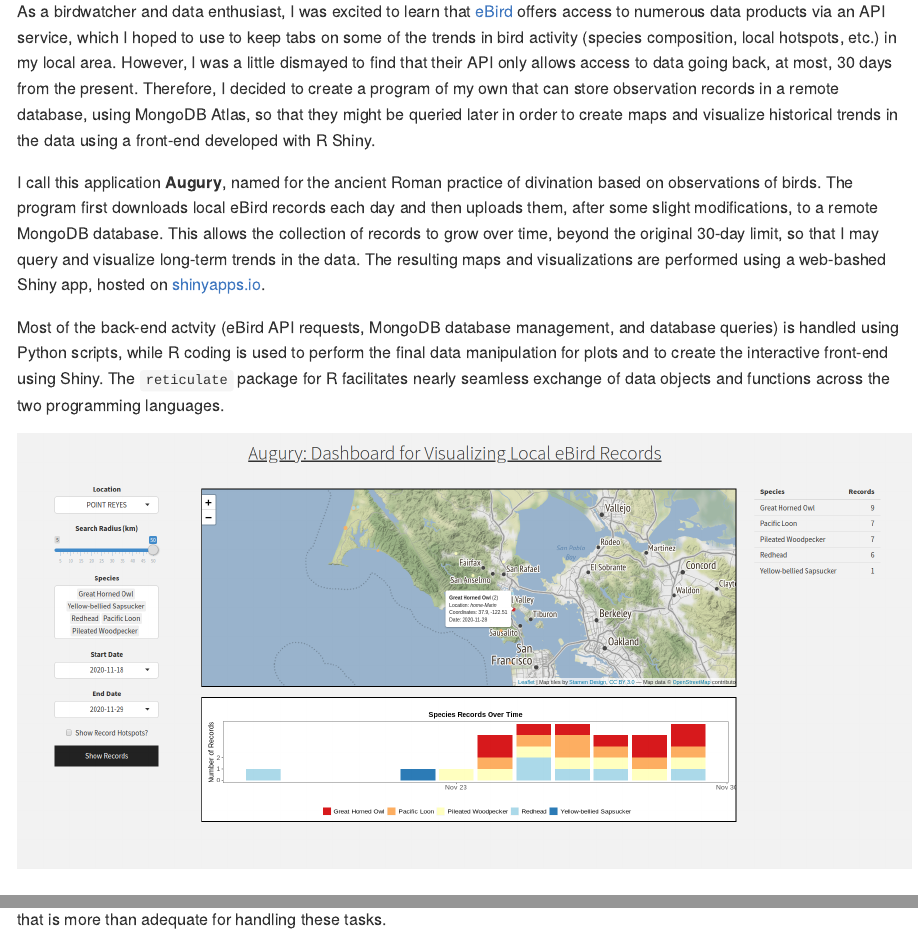
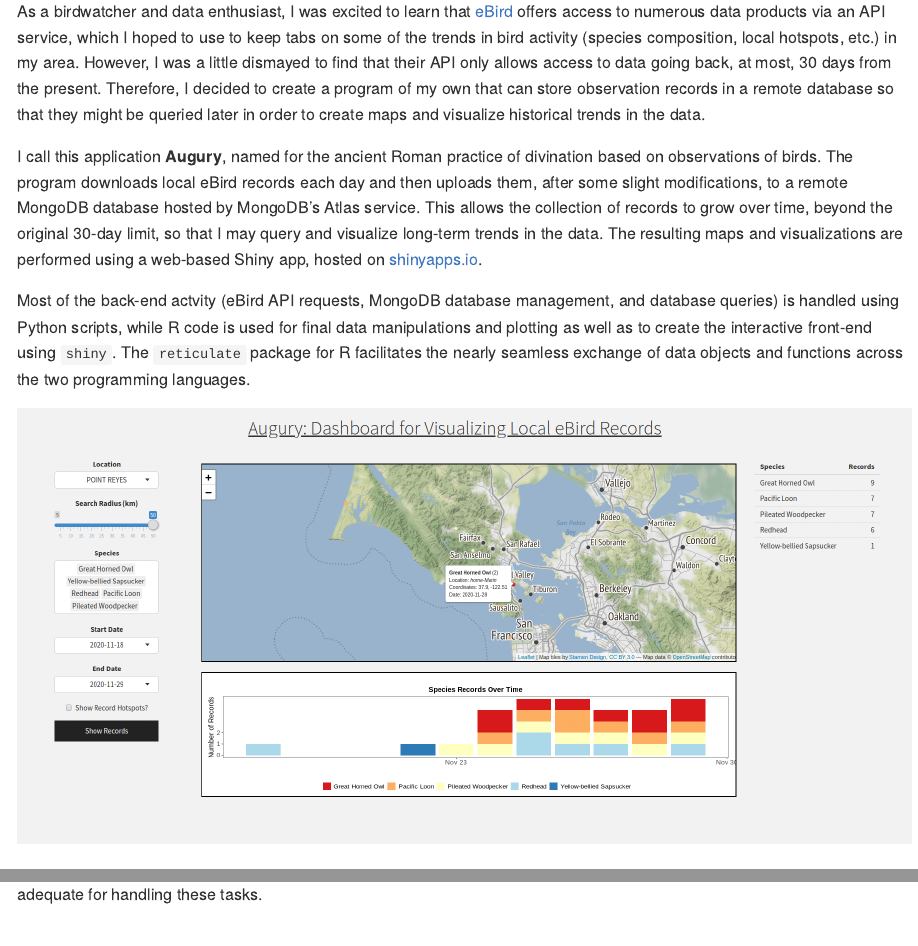
Before and after one commit to ericvc/Augury, an R Markdown document (README.Rmd): the page in a window 1100 px wide, from 680 px down, and a second part further down, joined at a grey line. The pictures show the output file README.md that the author committed with the source, drawn offline in the style of GitHub.

Commit message:
README
Updated README (clarification, typos, etc.)

```diff
--- a/README.Rmd
+++ b/README.Rmd
@@ -5,11 +5,11 @@
 
 ![](image/diagram.png)
 
-As a birdwatcher and data enthusiast, I was excited to learn that [eBird](https://ebird.org/) offers access to numerous data products via an API service, which I hoped to use to keep tabs on some of the trends in bird activity (species composition, local hotspots, etc.) in my local area. However, I was a little dismayed to find that their API only allows access to data going back, at most, 30 days from the present. Therefore, I decided to create a program of my own that can store observation records in a remote database, using MongoDB Atlas, so that they might be queried later in order to create maps and visualize historical trends in the data using a front-end developed with R Shiny.
+As a birdwatcher and data enthusiast, I was excited to learn that [eBird](https://ebird.org/) offers access to numerous data products via an API service, which I hoped to use to keep tabs on some of the trends in bird activity (species composition, local hotspots, etc.) in my area. However, I was a little dismayed to find that their API only allows access to data going back, at most, 30 days from the present. Therefore, I decided to create a program of my own that can store observation records in a remote database so that they might be queried later in order to create maps and visualize historical trends in the data.
 
-I call this application **Augury**, named for the ancient Roman practice of divination based on observations of birds. The program first downloads local eBird records each day and then uploads them, after some slight modifications, to a remote MongoDB database. This allows the collection of records to grow over time, beyond the original 30-day limit, so that I may query and visualize long-term trends in the data. The resulting maps and visualizations are performed using a web-bashed Shiny app, hosted on [shinyapps.io](https://www.shinyapps.io).
+I call this application **Augury**, named for the ancient Roman practice of divination based on observations of birds. The program downloads local eBird records each day and then uploads them, after some slight modifications, to a remote MongoDB database hosted by MongoDB's Atlas service. This allows the collection of records to grow over time, beyond the original 30-day limit, so that I may query and visualize long-term trends in the data. The resulting maps and visualizations are performed using a web-based Shiny app, hosted on [shinyapps.io](https://www.shinyapps.io).
 
-Most of the back-end actvity (eBird API requests, MongoDB database management, and database queries) is handled using Python scripts, while R coding is used to perform the final data manipulation for plots and to create the interactive front-end using Shiny. The `reticulate` package for R facilitates nearly seamless exchange of data objects and functions across the two programming languages.
+Most of the back-end actvity (eBird API requests, MongoDB database management, and database queries) is handled using Python scripts, while R code is used for final data manipulations and plotting as well as to create the interactive front-end using `shiny`. The `reticulate` package for R facilitates the nearly seamless exchange of data objects and functions across the two programming languages.
 
 ![](image/example.png)
 
```
Also changed, not shown: README.md, README.Rmd (2 more changed lines).
